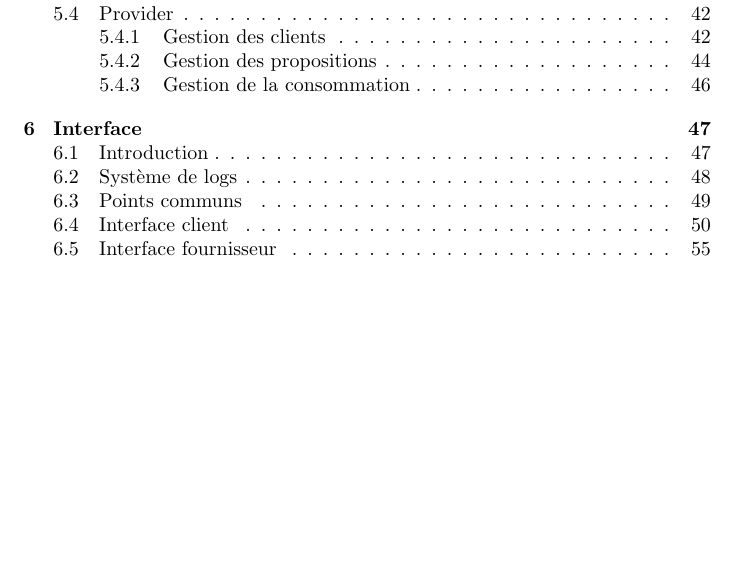
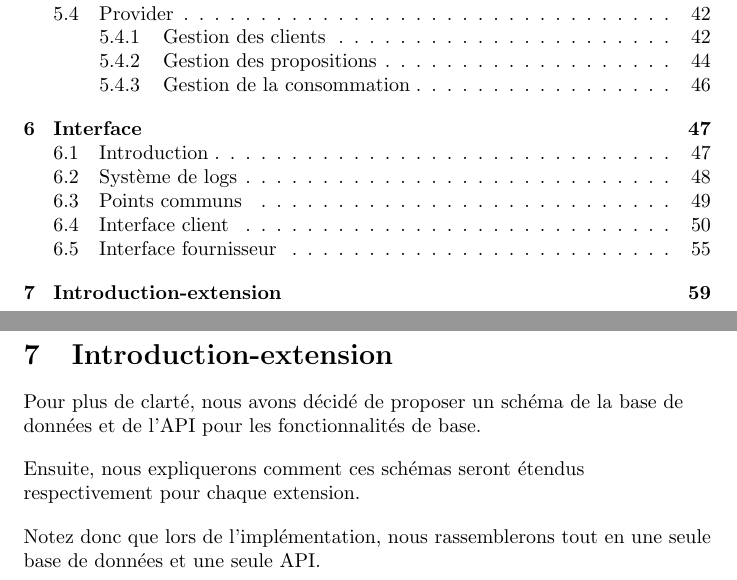
Before and after one commit to EliotBD03/Projet-Gl-, a LaTeX document (rapport/main.tex, which reads rapport/Base/intro/intro-ext.tex): part of page 3 of 58 before the commit and two parts of pages 3 and 59 of 59 after it, the two joined at a grey line, cut so that both start at the same text, the shorter picture padded with empty space. Compiled offline with pdfLaTeX.

Commit message:
Intro-extension

```diff
--- /dev/null
+++ b/rapport/Base/intro/intro-ext.tex
@@ -0,0 +1,13 @@
+\section{Introduction-extension}
+
+\begin{flushleft}
+Pour plus de clarté, nous avons décidé de proposer un schéma de la base de données et de l'API pour les fonctionnalités de base.
+\end{flushleft}
+
+\begin{flushleft}
+Ensuite, nous expliquerons comment ces schémas seront étendus respectivement pour chaque extension.
+\end{flushleft}
+
+\begin{flushleft}
+Notez donc que lors de l'implémentation, nous rassemblerons tout en une seule base de données et une seule API.
+\end{flushleft}
```
Also changed, not shown: rapport/main.tex (+1 -0 lines), rapport/main.pdf, 6 other files.
